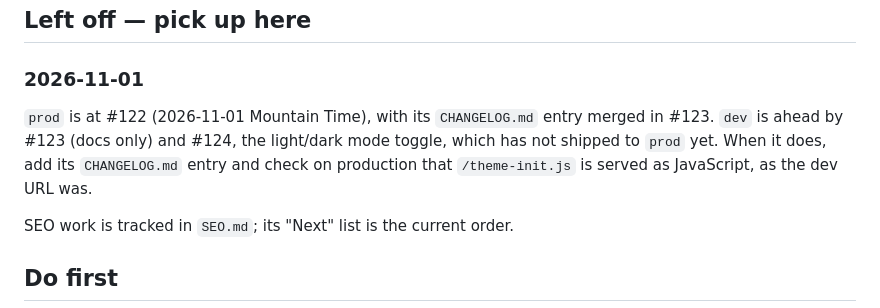
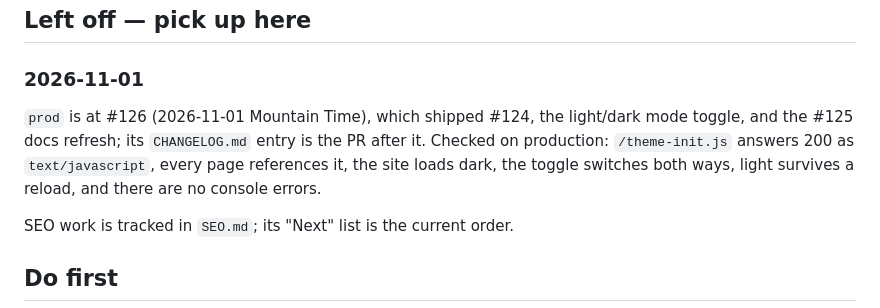
Before and after one commit to ptpeck357/clicky-pete, a Markdown page: plan.md, the part around the change. Drawn GitHub-style.

Commit message:
docs(plan): record the light mode release as live
Co-Authored-By: Claude Opus 5.5 <noreply@anthropic.com>

```diff
--- a/plan.md
+++ b/plan.md
@@ -8,10 +8,10 @@
 
 ### 2026-11-01
 
-`prod` is at #122 (2026-11-01 Mountain Time), with its `CHANGELOG.md` entry merged in #123.
-`dev` is ahead by #123 (docs only) and #124, the light/dark mode toggle, which has not shipped to
-`prod` yet. When it does, add its `CHANGELOG.md` entry and check on production that
-`/theme-init.js` is served as JavaScript, as the dev URL was.
+`prod` is at #126 (2026-11-01 Mountain Time), which shipped #124, the light/dark mode toggle,
+and the #125 docs refresh; its `CHANGELOG.md` entry is the PR after it. Checked on production:
+`/theme-init.js` answers 200 as `text/javascript`, every page references it, the site loads
+dark, the toggle switches both ways, light survives a reload, and there are no console errors.
 
 SEO work is tracked in `SEO.md`; its "Next" list is the current order.
 
```
